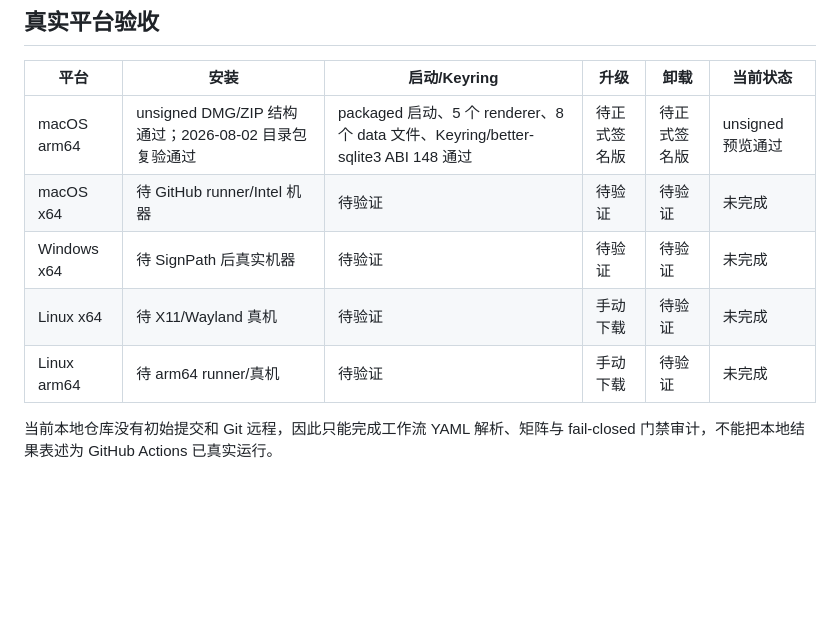
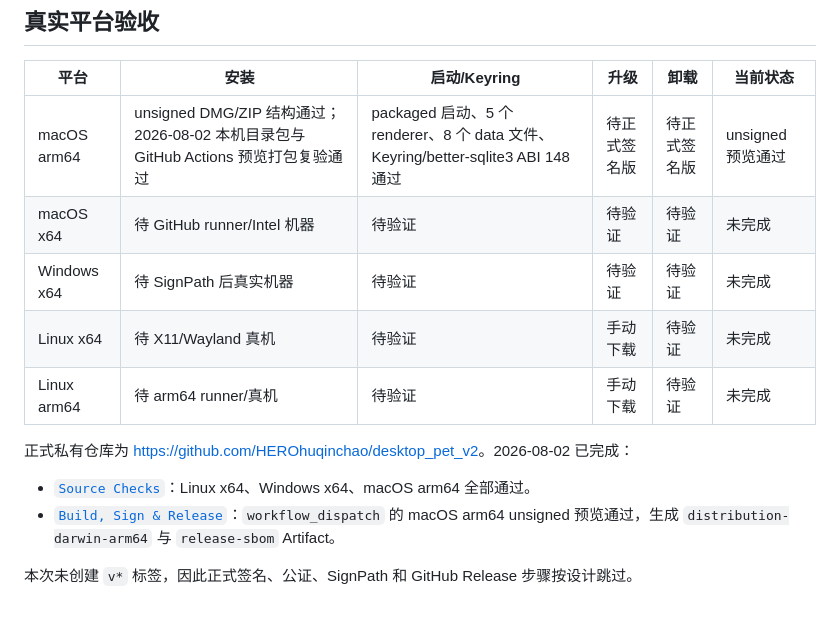
Before and after one commit to HEROhuqinchao/desktop_pet_v2, a Markdown page: docs/release-operations.md, the part around the change. Rendered like a GitHub page; blank space fills up the shorter version.

Commit message:
docs: record GitHub Actions verification

```diff
--- a/docs/release-operations.md
+++ b/docs/release-operations.md
@@ -114,11 +114,15 @@ node scripts/verify-packaged-native.mjs \
 
 | 平台 | 安装 | 启动/Keyring | 升级 | 卸载 | 当前状态 |
 | --- | --- | --- | --- | --- | --- |
-| macOS arm64 | unsigned DMG/ZIP 结构通过；2026-08-02 目录包复验通过 | packaged 启动、5 个 renderer、8 个 data 文件、Keyring/better-sqlite3 ABI 148 通过 | 待正式签名版 | 待正式签名版 | unsigned 预览通过 |
+| macOS arm64 | unsigned DMG/ZIP 结构通过；2026-08-02 本机目录包与 GitHub Actions 预览打包复验通过 | packaged 启动、5 个 renderer、8 个 data 文件、Keyring/better-sqlite3 ABI 148 通过 | 待正式签名版 | 待正式签名版 | unsigned 预览通过 |
 | macOS x64 | 待 GitHub runner/Intel 机器 | 待验证 | 待验证 | 待验证 | 未完成 |
 | Windows x64 | 待 SignPath 后真实机器 | 待验证 | 待验证 | 待验证 | 未完成 |
 | Linux x64 | 待 X11/Wayland 真机 | 待验证 | 手动下载 | 待验证 | 未完成 |
 | Linux arm64 | 待 arm64 runner/真机 | 待验证 | 手动下载 | 待验证 | 未完成 |
 
-当前本地仓库没有初始提交和 Git 远程，因此只能完成工作流 YAML 解析、矩阵与
-fail-closed 门禁审计，不能把本地结果表述为 GitHub Actions 已真实运行。
+正式私有仓库为 <https://github.com/HEROhuqinchao/desktop_pet_v2>。2026-08-02 已完成：
+
+- [`Source Checks`](https://github.com/HEROhuqinchao/desktop_pet_v2/actions/runs/30733253809)：Linux x64、Windows x64、macOS arm64 全部通过。
+- [`Build, Sign & Release`](https://github.com/HEROhuqinchao/desktop_pet_v2/actions/runs/30733337367)：`workflow_dispatch` 的 macOS arm64 unsigned 预览通过，生成 `distribution-darwin-arm64` 与 `release-sbom` Artifact。
+
+本次未创建 `v*` 标签，因此正式签名、公证、SignPath 和 GitHub Release 步骤按设计跳过。
```
Also changed, not shown: docs/alignment-execution-plan.md (+8 -4 lines), docs/p6-release-distribution.md (+7 -6 lines).
